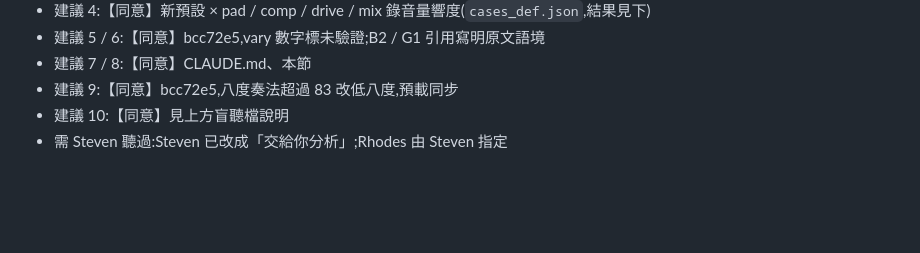
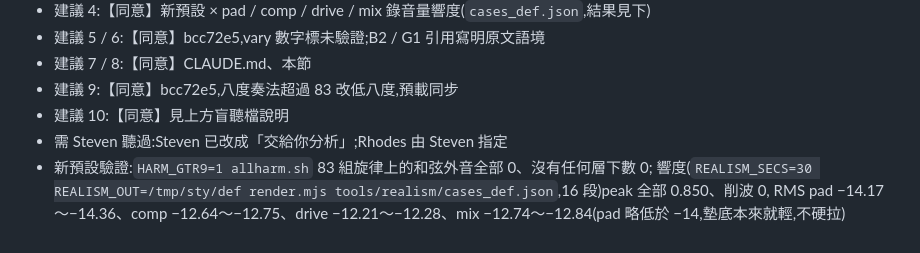
Before and after one commit to stevenmusic/BackingTrack, a Markdown page: docs/REVIEW.md, the part around the change. Drawn GitHub-style; blank space fills up the shorter version.

Commit message:
REVIEW.md:新預設 allharm 全 0、四種疏密響度
Co-Authored-By: Claude Opus 5.5 <noreply@anthropic.com>
Claude-Session: https://claude.ai/code/session_01ALSD7RMGFdwGTKFYFyJwwS

```diff
--- a/docs/REVIEW.md
+++ b/docs/REVIEW.md
@@ -326,3 +326,6 @@ Steven 之後表示「不要給我盲測了,交給你分析」,改用上面的
 - 建議 9:【同意】bcc72e5,八度奏法超過 83 改低八度,預載同步
 - 建議 10:【同意】見上方盲聽檔說明
 - 需 Steven 聽過:Steven 已改成「交給你分析」;Rhodes 由 Steven 指定
+- 新預設驗證:`HARM_GTR9=1 allharm.sh` 83 組旋律上的和弦外音全部 0、沒有任何層下數 0;
+  響度(`REALISM_SECS=30 REALISM_OUT=/tmp/sty/def render.mjs tools/realism/cases_def.json`,16 段)peak 全部 0.850、削波 0,
+  RMS pad −14.17～−14.36、comp −12.64～−12.75、drive −12.21～−12.28、mix −12.74～−12.84(pad 略低於 −14,墊底本來就輕,不硬拉)
```
